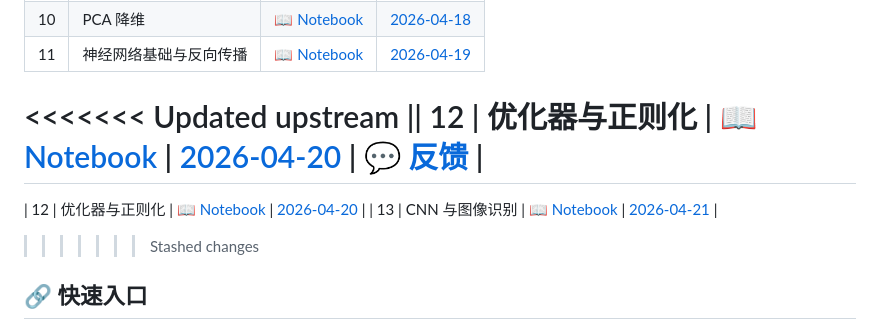
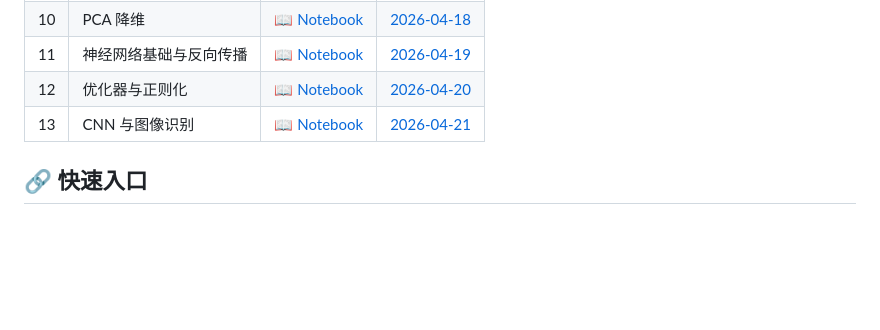
Before and after one commit to lohasle/ml-learning, a Markdown page: README.md, the part around the change. GitHub-like rendering; blank space fills up the shorter version.

Commit message:
docs(ml-learning): 修复README冲突残留

```diff
--- a/README.md
+++ b/README.md
@@ -35,12 +35,8 @@
 | 9 | KMeans 聚类 | [📖 Notebook](lessons/09_KMeans聚类.ipynb) | [2026-04-17](daily/2026-04-17.md) |
 | 10 | PCA 降维 | [📖 Notebook](lessons/10_PCA降维.ipynb) | [2026-04-18](daily/2026-04-18.md) |
 | 11 | 神经网络基础与反向传播 | [📖 Notebook](lessons/11_神经网络基础与反向传播.ipynb) | [2026-04-19](daily/2026-04-19.md) |
-<<<<<<< Updated upstream
-|| 12 | 优化器与正则化 | [📖 Notebook](lessons/12_优化器与正则化.ipynb) | [2026-04-20](daily/2026-04-20.md) | [💬 反馈](feedback/2026-04-20.md) |
-=======
-| 12 | 优化器与正则化 | [📖 Notebook](lessons/12_优化器与正则化.ipynb) | [2026-04-20](daily/2026-04-20.md) |
+| 12 | 优化器与正则化 | [📖 Notebook](lessons/12_优化器与正则化.ipynb) | [2026-04-20](daily/2026-04-20.md) | [💬 反馈](feedback/2026-04-20.md) |
 | 13 | CNN 与图像识别 | [📖 Notebook](lessons/13_CNN与图像识别.ipynb) | [2026-04-21](daily/2026-04-21.md) |
->>>>>>> Stashed changes
 
 ## 🔗 快速入口
 
```
